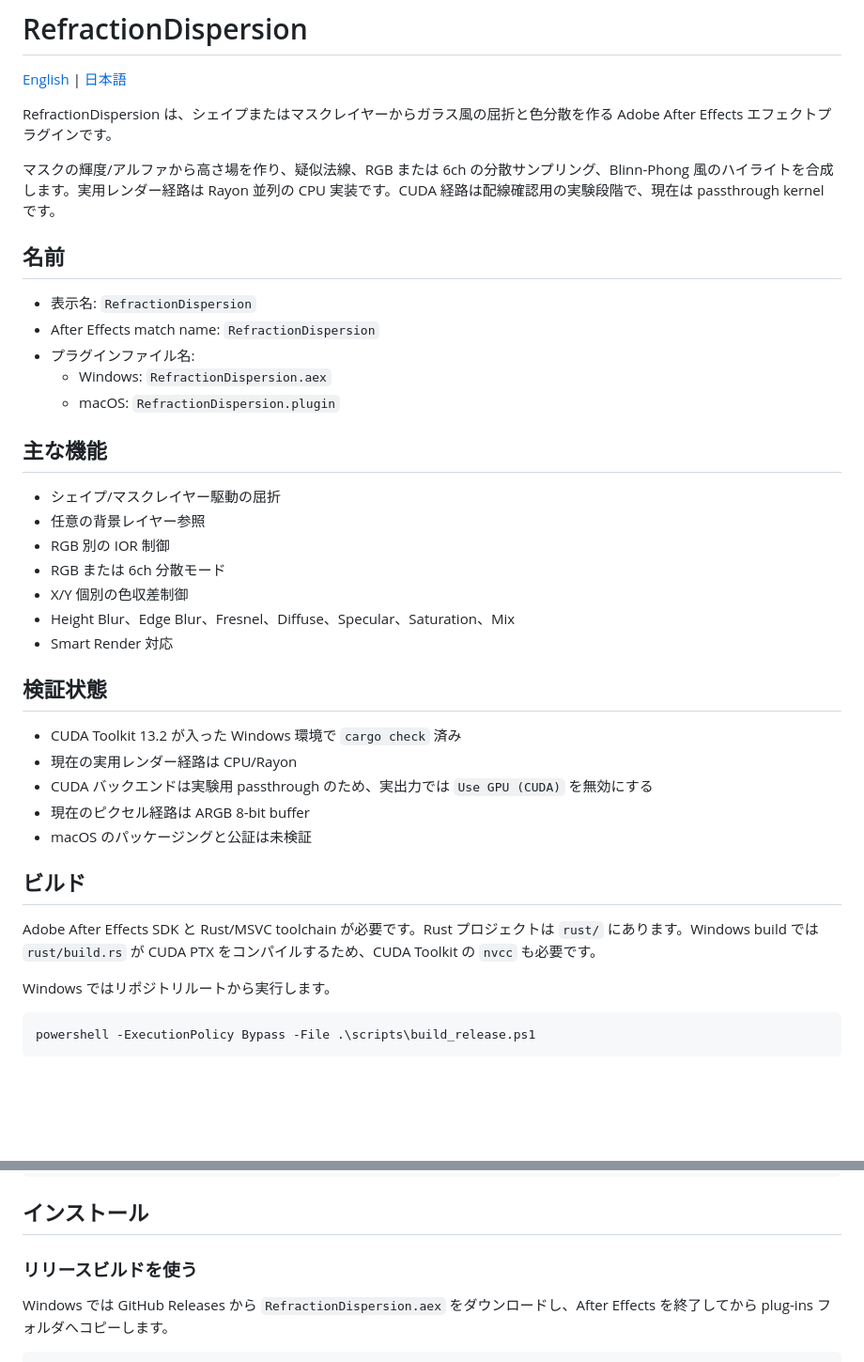
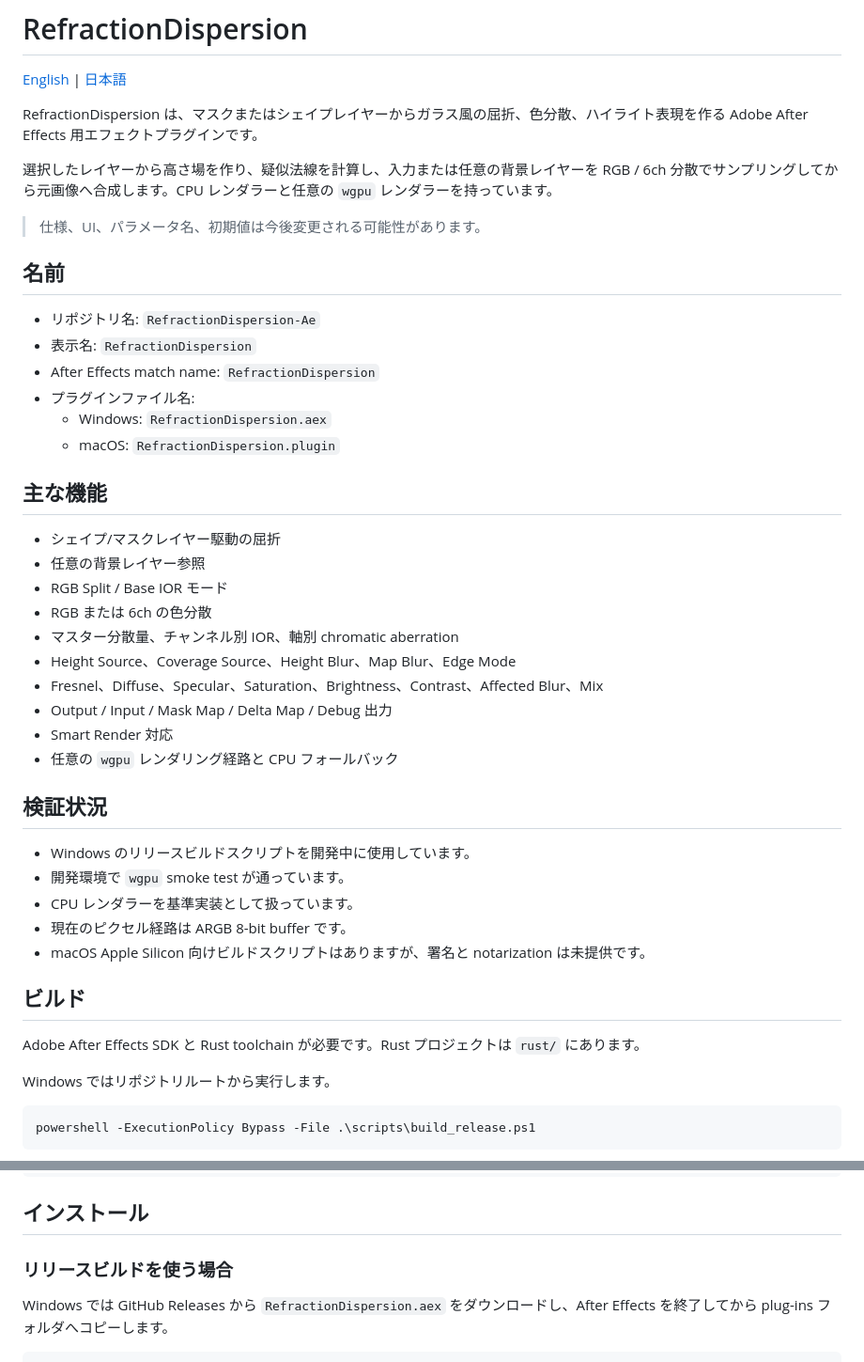
Before and after one commit to onmokoworks/onmk-ae-plugins, a Markdown page: README.ja.md, 2 parts joined by grey strips. Shown at 94% size. Drawn GitHub-style; blank space fills up the shorter version.

```diff
--- a/README.ja.md
+++ b/README.ja.md
@@ -2,12 +2,15 @@
 
 [English](./README.md) | [日本語](./README.ja.md)
 
-RefractionDispersion は、シェイプまたはマスクレイヤーからガラス風の屈折と色分散を作る Adobe After Effects エフェクトプラグインです。
+RefractionDispersion は、マスクまたはシェイプレイヤーからガラス風の屈折、色分散、ハイライト表現を作る Adobe After Effects 用エフェクトプラグインです。
 
-マスクの輝度/アルファから高さ場を作り、疑似法線、RGB または 6ch の分散サンプリング、Blinn-Phong 風のハイライトを合成します。実用レンダー経路は Rayon 並列の CPU 実装です。CUDA 経路は配線確認用の実験段階で、現在は passthrough kernel です。
+選択したレイヤーから高さ場を作り、疑似法線を計算し、入力または任意の背景レイヤーを RGB / 6ch 分散でサンプリングしてから元画像へ合成します。CPU レンダラーと任意の `wgpu` レンダラーを持っています。
+
+> 仕様、UI、パラメータ名、初期値は今後変更される可能性があります。
 
 ## 名前
 
+- リポジトリ名: `RefractionDispersion-Ae`
 - 表示名: `RefractionDispersion`
 - After Effects match name: `RefractionDispersion`
 - プラグインファイル名:
@@ -18,23 +21,26 @@ RefractionDispersion は、シェイプまたはマスクレイヤーからガ
 
 - シェイプ/マスクレイヤー駆動の屈折
 - 任意の背景レイヤー参照
-- RGB 別の IOR 制御
-- RGB または 6ch 分散モード
-- X/Y 個別の色収差制御
-- Height Blur、Edge Blur、Fresnel、Diffuse、Specular、Saturation、Mix
+- RGB Split / Base IOR モード
+- RGB または 6ch の色分散
+- マスター分散量、チャンネル別 IOR、軸別 chromatic aberration
+- Height Source、Coverage Source、Height Blur、Map Blur、Edge Mode
+- Fresnel、Diffuse、Specular、Saturation、Brightness、Contrast、Affected Blur、Mix
+- Output / Input / Mask Map / Delta Map / Debug 出力
 - Smart Render 対応
+- 任意の `wgpu` レンダリング経路と CPU フォールバック
 
-## 検証状態
+## 検証状況
 
-- CUDA Toolkit 13.2 が入った Windows 環境で `cargo check` 済み
-- 現在の実用レンダー経路は CPU/Rayon
-- CUDA バックエンドは実験用 passthrough のため、実出力では `Use GPU (CUDA)` を無効にする
-- 現在のピクセル経路は ARGB 8-bit buffer
-- macOS のパッケージングと公証は未検証
+- Windows のリリースビルドスクリプトを開発中に使用しています。
+- 開発環境で `wgpu` smoke test が通っています。
+- CPU レンダラーを基準実装として扱っています。
+- 現在のピクセル経路は ARGB 8-bit buffer です。
+- macOS Apple Silicon 向けビルドスクリプトはありますが、署名と notarization は未提供です。
 
 ## ビルド
 
-Adobe After Effects SDK と Rust/MSVC toolchain が必要です。Rust プロジェクトは `rust/` にあります。Windows build では `rust/build.rs` が CUDA PTX をコンパイルするため、CUDA Toolkit の `nvcc` も必要です。
+Adobe After Effects SDK と Rust toolchain が必要です。Rust プロジェクトは `rust/` にあります。
 
 Windows ではリポジトリルートから実行します。
 
@@ -62,7 +68,7 @@ rust/target/release/RefractionDispersion.plugin
 
 ## インストール
 
-### リリースビルドを使う
+### リリースビルドを使う場合
 
 Windows では GitHub Releases から `RefractionDispersion.aex` をダウンロードし、After Effects を終了してから plug-ins フォルダへコピーします。
 
```
Also changed, not shown: other parts of README.ja.md (+36 -20 lines), README.md (+45 -23 lines).
